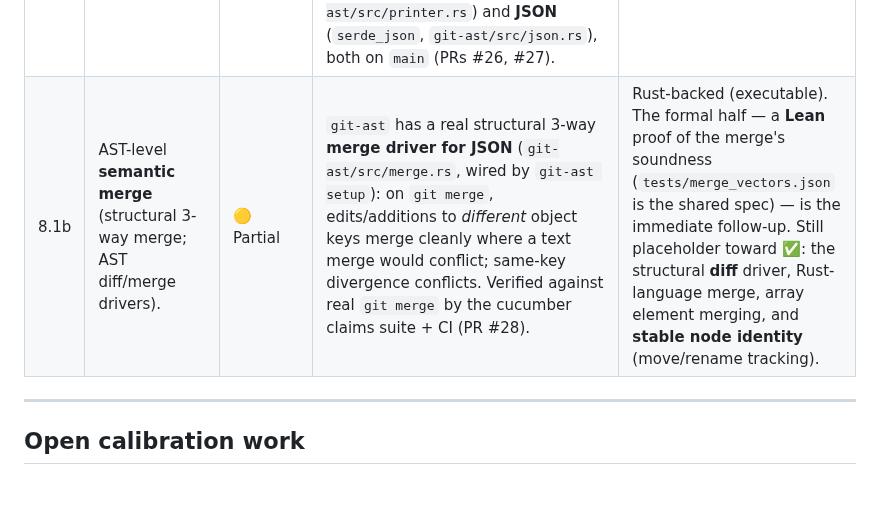
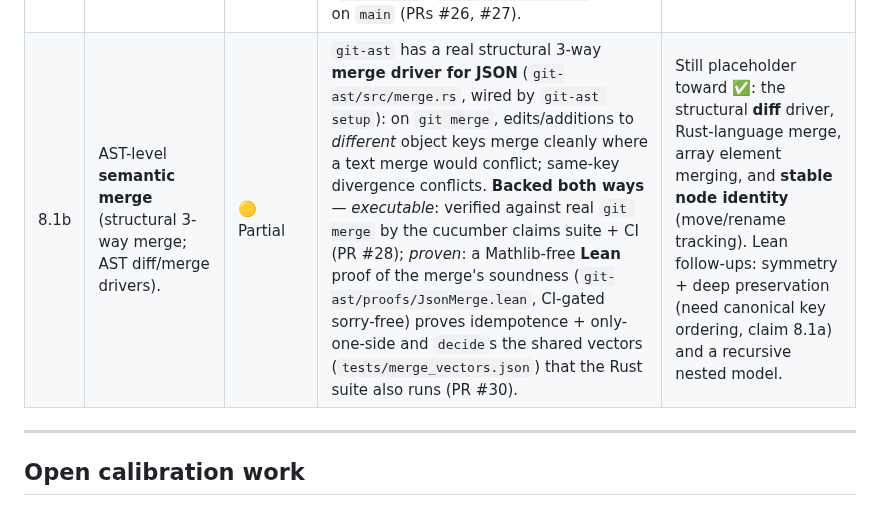
Before and after one commit to bounded-systems/trust, a Markdown page: CLAIMS.md, the part around the change. GitHub-like rendering.

```diff
--- a/CLAIMS.md
+++ b/CLAIMS.md
@@ -81,7 +81,7 @@ check it. Open work is linked to its bead id.
 | # | Claim | Grade | Evidence | Notes |
 |---|---|---|---|---|
 | 8.1a | Format enforcement: a canonical clean/smudge round-trip, so reformatting never reaches history. | ✅ Enforced | `git-ast` runs Git's real `filter-process` pkt-line protocol; `clean` parses source and stores a **deterministic, idempotent** canonical form, `smudge` returns it, **fail-closed** on parse errors. Proven against real `git` by the cucumber claims suite (`git-ast/tests/features/claims.feature`) + CI (fmt/build/test/clippy). Coverage: **Rust** (Tree-sitter, a documented subset — `git-ast/src/printer.rs`) and **JSON** (`serde_json`, `git-ast/src/json.rs`), both on `main` (PRs #26, #27). | Two differently-formatted-but-equal inputs store byte-identical blobs. The round-trip *mechanism* is enforced; language/construct coverage widens additively. |
-| 8.1b | AST-level **semantic merge** (structural 3-way merge; AST diff/merge drivers). | 🟡 Partial | `git-ast` has a real structural 3-way **merge driver for JSON** (`git-ast/src/merge.rs`, wired by `git-ast setup`): on `git merge`, edits/additions to *different* object keys merge cleanly where a text merge would conflict; same-key divergence conflicts. Verified against real `git merge` by the cucumber claims suite + CI (PR #28). | Rust-backed (executable). The formal half — a **Lean** proof of the merge's soundness (`tests/merge_vectors.json` is the shared spec) — is the immediate follow-up. Still placeholder toward ✅: the structural **diff** driver, Rust-language merge, array element merging, and **stable node identity** (move/rename tracking). |
+| 8.1b | AST-level **semantic merge** (structural 3-way merge; AST diff/merge drivers). | 🟡 Partial | `git-ast` has a real structural 3-way **merge driver for JSON** (`git-ast/src/merge.rs`, wired by `git-ast setup`): on `git merge`, edits/additions to *different* object keys merge cleanly where a text merge would conflict; same-key divergence conflicts. **Backed both ways** — *executable*: verified against real `git merge` by the cucumber claims suite + CI (PR #28); *proven*: a Mathlib-free **Lean** proof of the merge's soundness (`git-ast/proofs/JsonMerge.lean`, CI-gated sorry-free) proves idempotence + only-one-side and `decide`s the shared vectors (`tests/merge_vectors.json`) that the Rust suite also runs (PR #30). | Still placeholder toward ✅: the structural **diff** driver, Rust-language merge, array element merging, and **stable node identity** (move/rename tracking). Lean follow-ups: symmetry + deep preservation (need canonical key ordering, claim 8.1a) and a recursive nested model. |
 
 ---
 
```
Also changed, not shown: README.md (+1 -1 lines).
